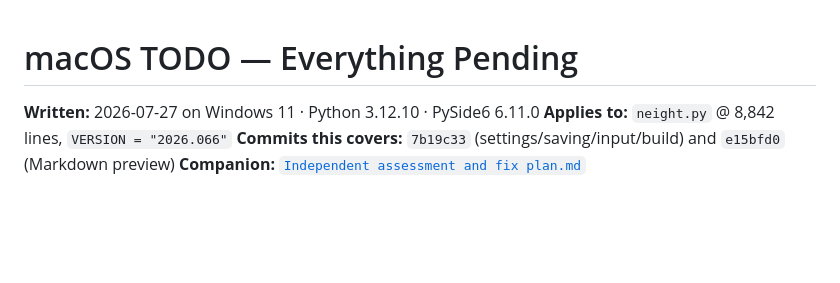
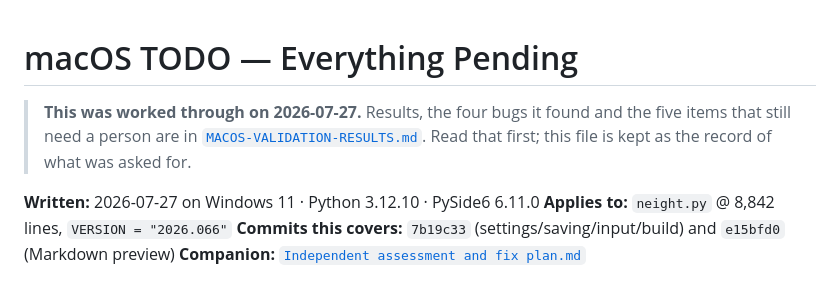
Before and after one commit to venkatarangan/neight, a Markdown page: knownbugs/MACOS-TODO-pending-validation.md, the part around the change. Drawn GitHub-style; blank space fills up the shorter version.

```diff
--- a/knownbugs/MACOS-TODO-pending-validation.md
+++ b/knownbugs/MACOS-TODO-pending-validation.md
@@ -1,4 +1,9 @@
 # macOS TODO — Everything Pending
+
+> **This was worked through on 2026-07-27.** Results, the four bugs it found and the five
+> items that still need a person are in
+> [`MACOS-VALIDATION-RESULTS.md`](MACOS-VALIDATION-RESULTS.md). Read that first; this file
+> is kept as the record of what was asked for.
 
 **Written:** 2026-07-27 on Windows 11 · Python 3.12.10 · PySide6 6.11.0
 **Applies to:** `neight.py` @ 8,842 lines, `VERSION = "2026.066"`
```
Also changed, not shown: knownbugs/MACOS-VALIDATION-RESULTS.md (added, +257 -0 lines).
